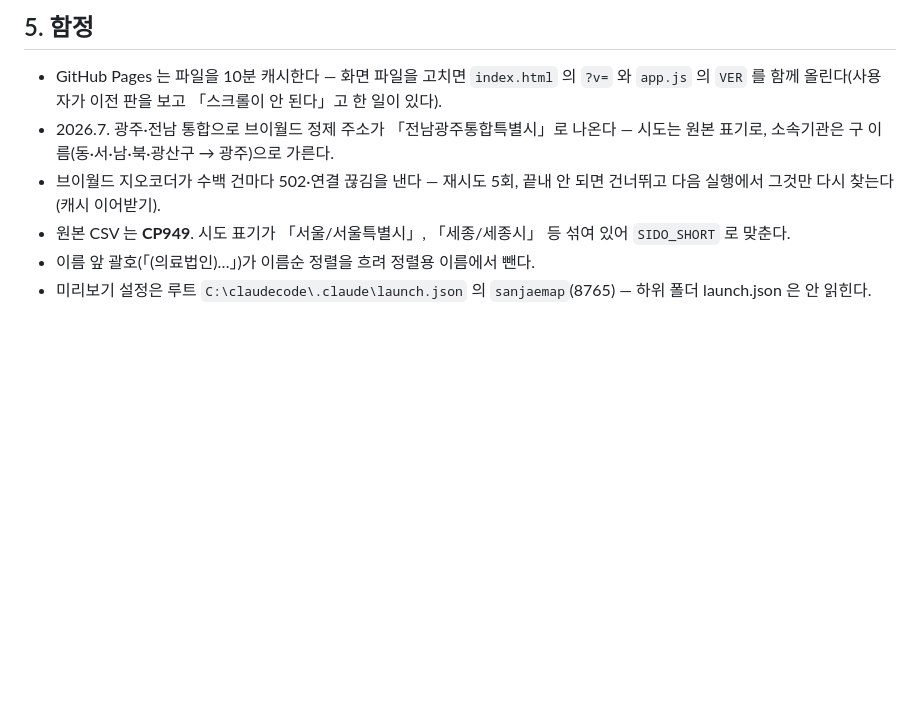
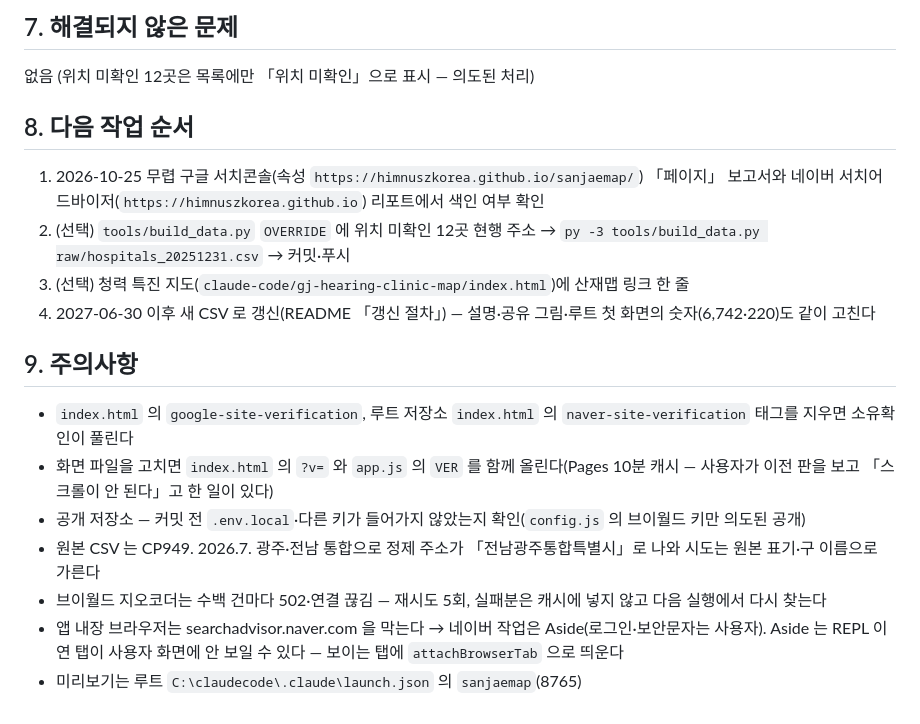
Before and after one commit to himnuszkorea/sanjaemap, a Markdown page: SESSION_SUMMARY.md, the part around one of its changes. Drawn GitHub-style; blank space fills up the shorter version.

```diff
--- a/SESSION_SUMMARY.md
+++ b/SESSION_SUMMARY.md
@@ -33,8 +41,18 @@
 
-## 5. 함정
-- GitHub Pages 는 파일을 10분 캐시한다 — 화면 파일을 고치면 `index.html` 의 `?v=` 와 `app.js` 의 `VER` 를 함께 올린다(사용자가 이전 판을 보고 「스크롤이 안 된다」고 한 일이 있다).
-- 2026.7. 광주·전남 통합으로 브이월드 정제 주소가 「전남광주통합특별시」로 나온다 — 시도는 원본 표기로, 소속기관은 구 이름(동·서·남·북·광산구 → 광주)으로 가른다.
-- 브이월드 지오코더가 수백 건마다 502·연결 끊김을 낸다 — 재시도 5회, 끝내 안 되면 건너뛰고 다음 실행에서 그것만 다시 찾는다(캐시 이어받기).
-- 원본 CSV 는 **CP949**. 시도 표기가 「서울/서울특별시」, 「세종/세종시」 등 섞여 있어 `SIDO_SHORT` 로 맞춘다.
-- 이름 앞 괄호(「(의료법인)…」)가 이름순 정렬을 흐려 정렬용 이름에서 뺀다.
-- 미리보기 설정은 루트 `C:\claudecode\.claude\launch.json` 의 `sanjaemap`(8765) — 하위 폴더 launch.json 은 안 읽힌다.
+## 7. 해결되지 않은 문제
+없음 (위치 미확인 12곳은 목록에만 「위치 미확인」으로 표시 — 의도된 처리)
+
+## 8. 다음 작업 순서
+1. 2026-10-25 무렵 구글 서치콘솔(속성 `https://himnuszkorea.github.io/sanjaemap/`) 「페이지」 보고서와 네이버 서치어드바이저(`https://himnuszkorea.github.io`) 리포트에서 색인 여부 확인
+2. (선택) `tools/build_data.py` `OVERRIDE` 에 위치 미확인 12곳 현행 주소 → `py -3 tools/build_data.py raw/hospitals_20251231.csv` → 커밋·푸시
+3. (선택) 청력 특진 지도(`claude-code/gj-hearing-clinic-map/index.html`)에 산재맵 링크 한 줄
+4. 2027-06-30 이후 새 CSV 로 갱신(README 「갱신 절차」) — 설명·공유 그림·루트 첫 화면의 숫자(6,742·220)도 같이 고친다
+
+## 9. 주의사항
+- `index.html` 의 `google-site-verification`, 루트 저장소 `index.html` 의 `naver-site-verification` 태그를 지우면 소유확인이 풀린다
+- 화면 파일을 고치면 `index.html` 의 `?v=` 와 `app.js` 의 `VER` 를 함께 올린다(Pages 10분 캐시 — 사용자가 이전 판을 보고 「스크롤이 안 된다」고 한 일이 있다)
+- 공개 저장소 — 커밋 전 `.env.local`·다른 키가 들어가지 않았는지 확인(`config.js` 의 브이월드 키만 의도된 공개)
+- 원본 CSV 는 CP949. 2026.7. 광주·전남 통합으로 정제 주소가 「전남광주통합특별시」로 나와 시도는 원본 표기·구 이름으로 가른다
+- 브이월드 지오코더는 수백 건마다 502·연결 끊김 — 재시도 5회, 실패분은 캐시에 넣지 않고 다음 실행에서 다시 찾는다
+- 앱 내장 브라우저는 searchadvisor.naver.com 을 막는다 → 네이버 작업은 Aside(로그인·보안문자는 사용자). Aside 는 REPL 이 연 탭이 사용자 화면에 안 보일 수 있다 — 보이는 탭에 `attachBrowserTab` 으로 띄운다
+- 미리보기는 루트 `C:\claudecode\.claude\launch.json` 의 `sanjaemap`(8765)
```
Also changed, not shown: other parts of SESSION_SUMMARY.md (+32 -24 lines).
